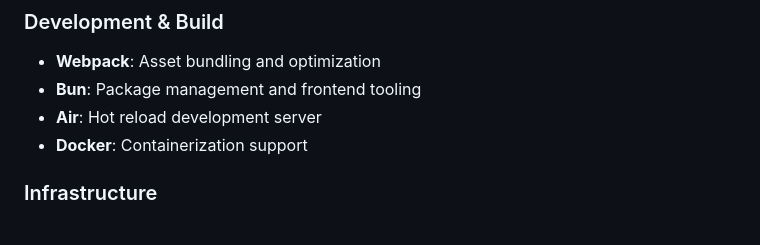
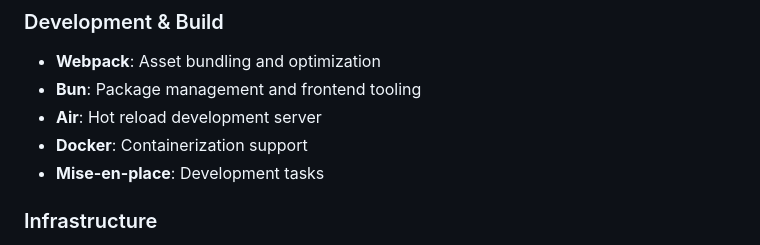
Before and after one commit to jhoffmann/dailies, a Markdown page: README.md, the part around the change printed below. Rendered like a GitHub page.

```diff
--- a/README.md
+++ b/README.md
@@ -45,6 +47,7 @@ Key features include:
 - **Bun**: Package management and frontend tooling
 - **Air**: Hot reload development server
 - **Docker**: Containerization support
+- **Mise-en-place**: Development tasks
 
 ### Infrastructure
 
```
Also changed, not shown: other parts of README.md (+2 -0 lines), assets/screenshot.png (added), 1 other file.
